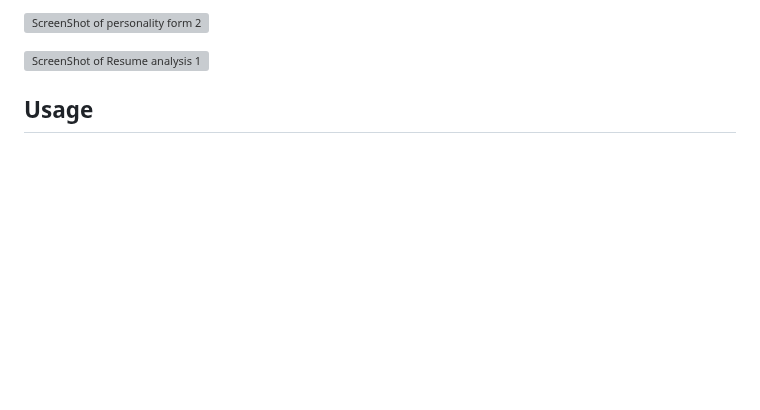
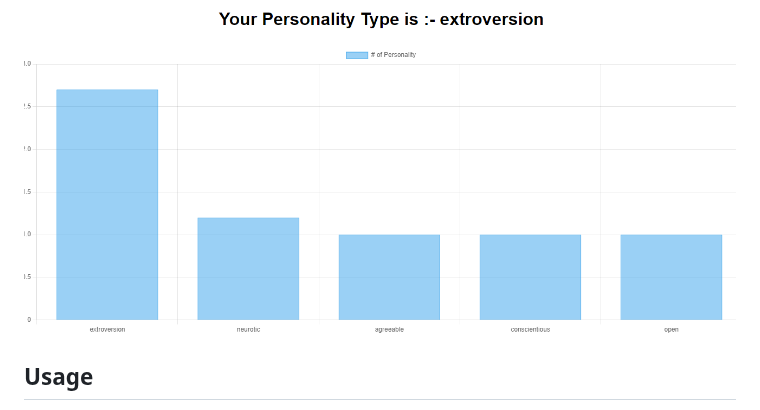
Before and after one commit to pravincoder/Skills-Personality_Insights, a Markdown page: Readme.md, the part around one of its changes. Drawn GitHub-style; blank space fills up the shorter version; grey boxes are pictures that could not be loaded.

```diff
--- a/Readme.md
+++ b/Readme.md
@@ -60,7 +60,5 @@ This project is a web application built with Flask and Streamlit combined that a
 
-![ScreenShot of personality form 2](https://github.com/pravincoder/Skills-Personality_Insights/blob/main/output_img/ss4.png)
-
-![ScreenShot of Resume analysis 1](https://github.com/pravincoder/Skills-Personality_Insights/blob/main/output_img/ss1.png)
+![ScreenShot of personality form 2](https://github.com/pravincoder/Skills-Personality_Insights/blob/main/output_img/ss4.PNG)
 
 ## Usage
 
```
Also changed, not shown: other parts of Readme.md (+3 -3 lines).
